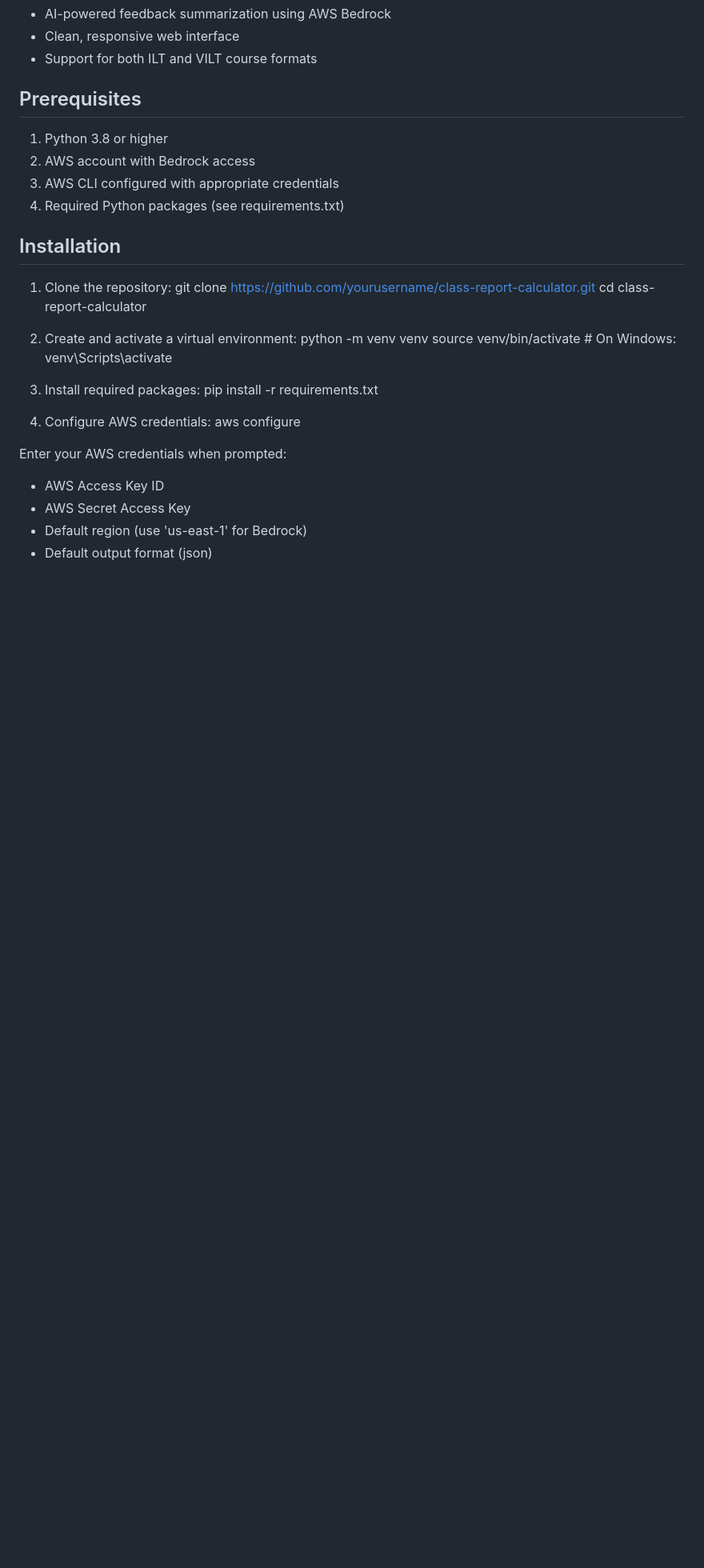
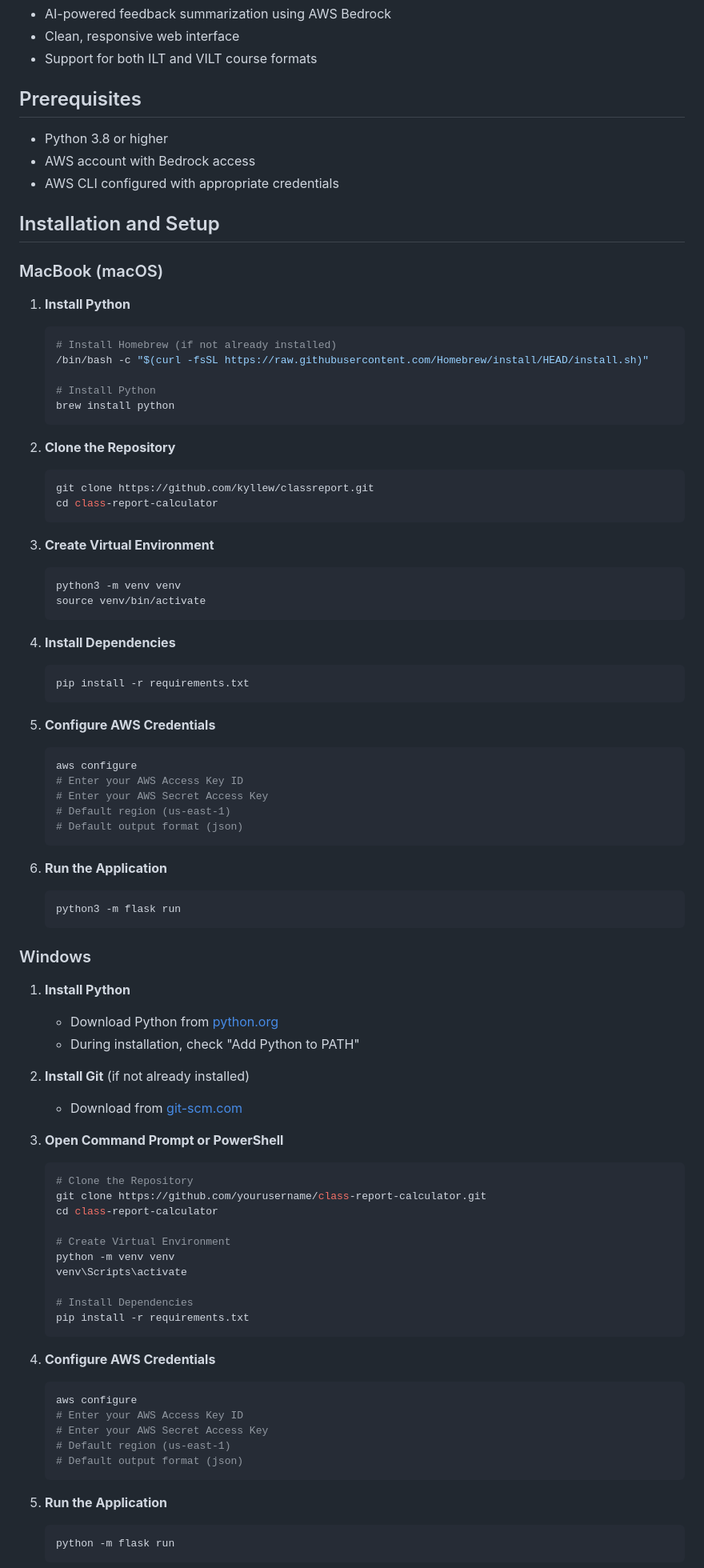
Before and after one commit to kyllew/classreport, a Markdown page: readme.md, the part around the change printed below. Shown: that part at 80% size. GitHub-like rendering; blank space fills up the shorter version.

````diff
--- a/readme.md
+++ b/readme.md
@@ -13,29 +13,88 @@ A web application that analyzes course feedback data and generates comprehensive
 
 ## Prerequisites
 
-1. Python 3.8 or higher
-2. AWS account with Bedrock access
-3. AWS CLI configured with appropriate credentials
-4. Required Python packages (see requirements.txt)
+- Python 3.8 or higher
+- AWS account with Bedrock access
+- AWS CLI configured with appropriate credentials
 
-## Installation
+## Installation and Setup
 
-1. Clone the repository:
-git clone https://github.com/yourusername/class-report-calculator.git
-cd class-report-calculator
+### MacBook (macOS)
 
-2. Create and activate a virtual environment:
-python -m venv venv
-source venv/bin/activate  # On Windows: venv\Scripts\activate
+1. **Install Python**
+   ```bash
+   # Install Homebrew (if not already installed)
+   /bin/bash -c "$(curl -fsSL https://raw.githubusercontent.com/Homebrew/install/HEAD/install.sh)"
 
-3. Install required packages:
-pip install -r requirements.txt
+   # Install Python
+   brew install python
+   ```
 
-4. Configure AWS credentials:
-aws configure
+2. **Clone the Repository**
+   ```bash
+   git clone https://github.com/kyllew/classreport.git
+   cd class-report-calculator
+   ```
 
-Enter your AWS credentials when prompted:
-- AWS Access Key ID
-- AWS Secret Access Key
-- Default region (use 'us-east-1' for Bedrock)
-- Default output format (json)
+3. **Create Virtual Environment**
+   ```bash
+   python3 -m venv venv
+   source venv/bin/activate
+   ```
+
+4. **Install Dependencies**
+   ```bash
+   pip install -r requirements.txt
+   ```
+
+5. **Configure AWS Credentials**
+   ```bash
+   aws configure
+   # Enter your AWS Access Key ID
+   # Enter your AWS Secret Access Key
+   # Default region (us-east-1)
+   # Default output format (json)
+   ```
+
+6. **Run the Application**
+   ```bash
+   python3 -m flask run
+   ```
+
+### Windows
+
+1. **Install Python**
+   - Download Python from [python.org](https://www.python.org/downloads/windows/)
+   - During installation, check "Add Python to PATH"
+
+2. **Install Git** (if not already installed)
+   - Download from [git-scm.com](https://git-scm.com/download/win)
+
+3. **Open Command Prompt or PowerShell**
+   ```powershell
+   # Clone the Repository
+   git clone https://github.com/yourusername/class-report-calculator.git
+   cd class-report-calculator
+
+   # Create Virtual Environment
+   python -m venv venv
+   venv\Scripts\activate
+
+   # Install Dependencies
+   pip install -r requirements.txt
+   ```
+
+4. **Configure AWS Credentials**
+   ```powershell
+   aws configure
+   # Enter your AWS Access Key ID
+   # Enter your AWS Secret Access Key
+   # Default region (us-east-1)
+   # Default output format (json)
+   ```
+
+5. **Run the Application**
+   ```powershell
+   python -m flask run
+   ```
+
````
Also changed, not shown: other parts of readme.md (+16 -0 lines).
